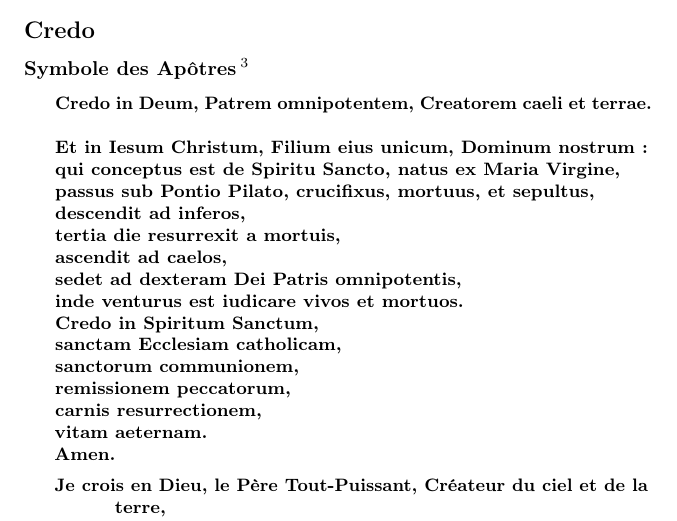
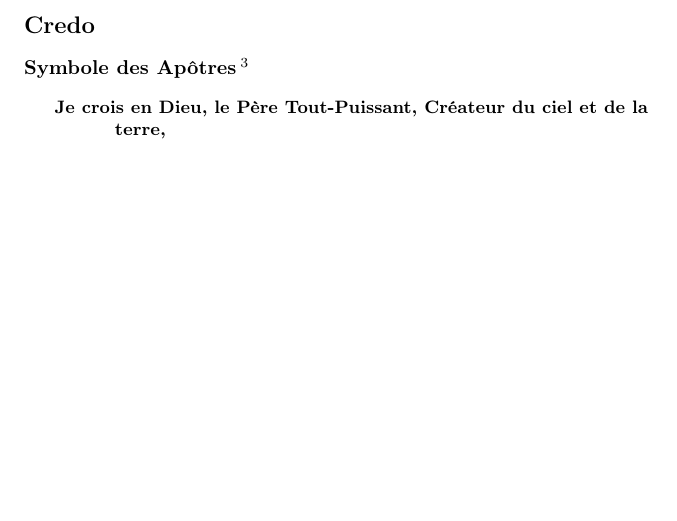
Before and after one commit to pmialon/missel-clercs, a LaTeX document (missel-a5.tex, which reads liturgie-de-la-parole.tex): part of page 6 of 27 before the commit and part of page 6 of 26 after it, cut so that both start at the same text, the shorter picture padded with empty space. Compiled offline with pdfLaTeX.

Commit message:
Suppression du symbole des apôtres en latin

```diff
--- a/liturgie-de-la-parole.tex
+++ b/liturgie-de-la-parole.tex
@@ -63,23 +63,23 @@ Acclamons la parole de Dieu.
 
 \subsubsection{Symbole des Apôtres\footnote{Le Symbole de Apôtres d’une concision bien romaine pourrait remonter au deuxième siècle. }}
 
-\rep{Credo in Deum, Patrem omnipotentem, Creatorem caeli et terrae.\\
-Et in Iesum Christum, Filium eius unicum, Dominum nostrum~:\\
-qui conceptus est de Spiritu Sancto, natus ex Maria Virgine,\\
-passus sub Pontio Pilato, crucifixus, mortuus, et sepultus,\\
-descendit ad inferos,\\
-tertia die resurrexit a mortuis,\\
-ascendit ad caelos,\\
-sedet ad dexteram Dei Patris omnipotentis,\\
-inde venturus est iudicare vivos et mortuos.\\
-Credo in Spiritum Sanctum,\\
-sanctam Ecclesiam catholicam,\\
-sanctorum communionem,\\
-remissionem peccatorum,\\
-carnis resurrectionem,\\
-vitam aeternam.\\
-Amen.
-}
+% \rep{Credo in Deum, Patrem omnipotentem, Creatorem caeli et terrae.\\
+% Et in Iesum Christum, Filium eius unicum, Dominum nostrum~:\\
+% qui conceptus est de Spiritu Sancto, natus ex Maria Virgine,\\
+% passus sub Pontio Pilato, crucifixus, mortuus, et sepultus,\\
+% descendit ad inferos,\\
+% tertia die resurrexit a mortuis,\\
+% ascendit ad caelos,\\
+% sedet ad dexteram Dei Patris omnipotentis,\\
+% inde venturus est iudicare vivos et mortuos.\\
+% Credo in Spiritum Sanctum,\\
+% sanctam Ecclesiam catholicam,\\
+% sanctorum communionem,\\
+% remissionem peccatorum,\\
+% carnis resurrectionem,\\
+% vitam aeternam.\\
+% Amen.
+% }
 
 \rep{
 Je crois en Dieu, le Père Tout-Puissant, Créateur du ciel et de la terre,\\
```
Also changed, not shown: missel-a5.tex (+2 -0 lines), 1 other file.
